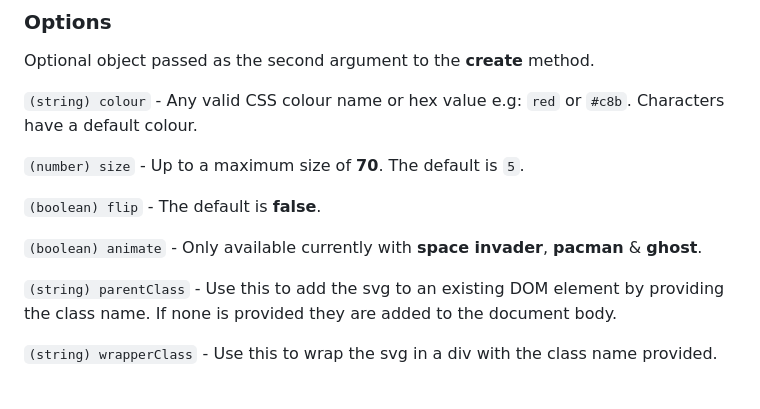
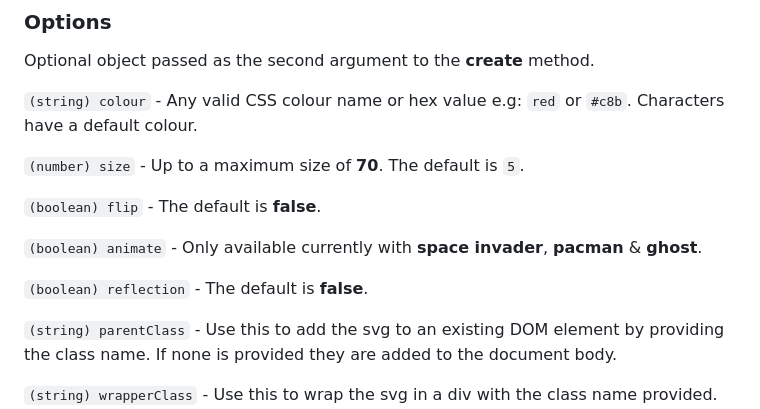
Before and after one commit to daveknights/cre8bit, a Markdown page: .github/README.md, the part around one of its changes. Drawn GitHub-style; blank space fills up the shorter version.

Commit message:
Add reflection option & update examples & playground url in readme files

```diff
--- a/.github/README.md
+++ b/.github/README.md
@@ -69,6 +69,8 @@ Optional object passed as the second argument to the **create** method.
 
 `(boolean) animate` - Only available currently with **space invader**, **pacman** & **ghost**.
 
+`(boolean) reflection` - The default is **false**.
+
 `(string) parentClass` - Use this to add the svg to an existing DOM element by providing the class name. If none is provided they are added to the document body.
 
 `(string) wrapperClass` - Use this to wrap the svg in a div with the class name provided.
```
Also changed, not shown: other parts of .github/README.md (+2 -2 lines), README.md (+4 -2 lines).
